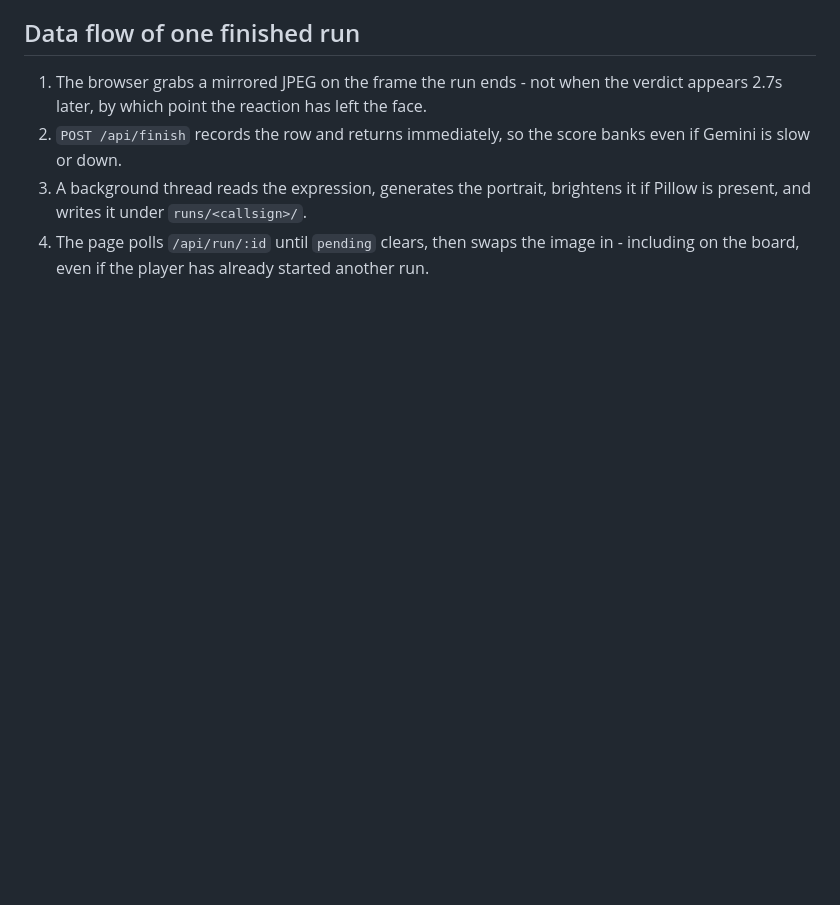
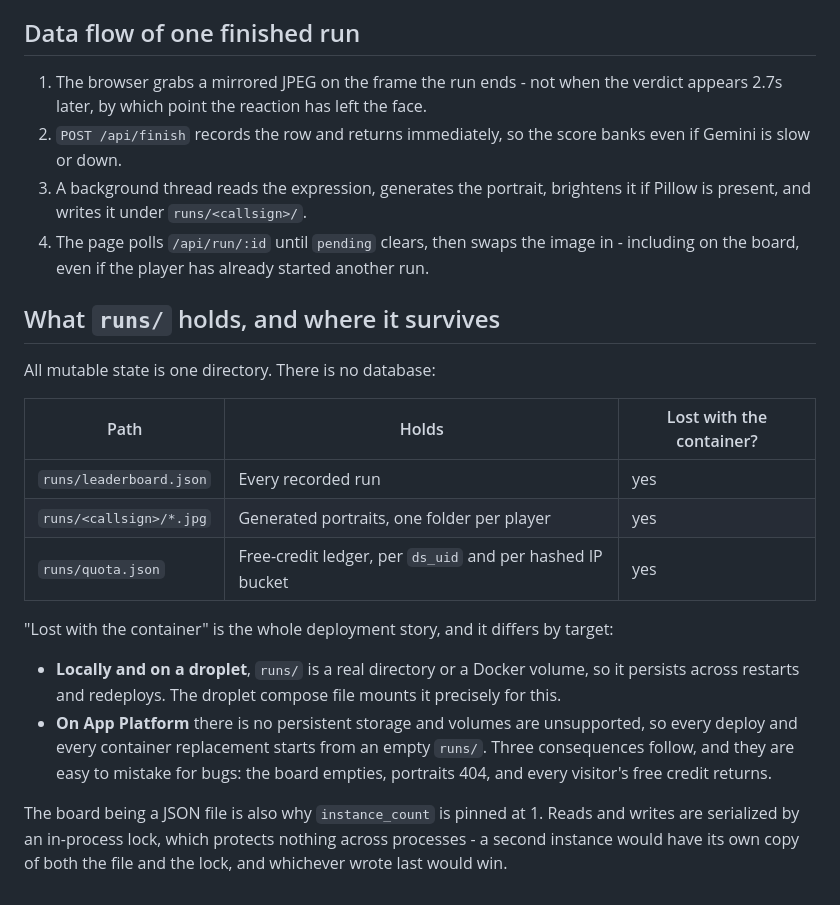
Before and after one commit to Deadsec69/dimension-strike-surviva, a Markdown page: docs/ARCHITECTURE.md, the part around the change. Drawn GitHub-style; blank space fills up the shorter version.

Commit message:
docs(architecture): what runs/ holds and which targets keep it
The architecture doc traced a run end to end but never said where the state lands or what happens
to it afterwards, which is the question behind three separate "is this a bug" reports: the board
emptying, portraits 404ing, and free credit coming back.

One table for the three files, then the per-target answer - a real directory or Docker volume
locally and on a droplet, nothing at all on App Platform - so the three symptoms resolve to one
cause instead of being diagnosed separately.

Also records why instance_count is 1: the in-process lock around the JSON board protects nothing
across processes, so a second instance would have its own copy of the file and the lock, last write
winning.

Co-Authored-By: Claude Opus 5 (1M context) <noreply@anthropic.com>

```diff
--- a/docs/ARCHITECTURE.md
+++ b/docs/ARCHITECTURE.md
@@ -64,3 +64,25 @@ tabs jumps seconds) survive contact with reality.
    and writes it under `runs/<callsign>/`.
 4. The page polls `/api/run/:id` until `pending` clears, then swaps the image in - including on the
    board, even if the player has already started another run.
+
+## What `runs/` holds, and where it survives
+
+All mutable state is one directory. There is no database:
+
+| Path | Holds | Lost with the container? |
+|---|---|---|
+| `runs/leaderboard.json` | Every recorded run | yes |
+| `runs/<callsign>/*.jpg` | Generated portraits, one folder per player | yes |
+| `runs/quota.json` | Free-credit ledger, per `ds_uid` and per hashed IP bucket | yes |
+
+"Lost with the container" is the whole deployment story, and it differs by target:
+
+- **Locally and on a droplet**, `runs/` is a real directory or a Docker volume, so it persists across
+  restarts and redeploys. The droplet compose file mounts it precisely for this.
+- **On App Platform** there is no persistent storage and volumes are unsupported, so every deploy and
+  every container replacement starts from an empty `runs/`. Three consequences follow, and they are
+  easy to mistake for bugs: the board empties, portraits 404, and every visitor's free credit returns.
+
+The board being a JSON file is also why `instance_count` is pinned at 1. Reads and writes are
+serialized by an in-process lock, which protects nothing across processes - a second instance would
+have its own copy of both the file and the lock, and whichever wrote last would win.
```
